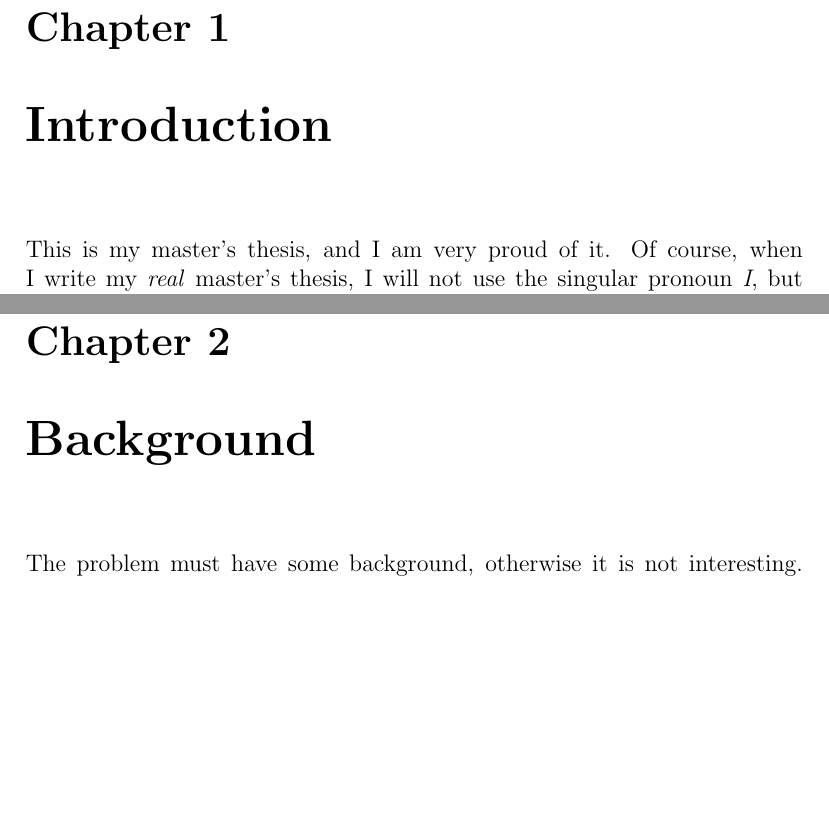
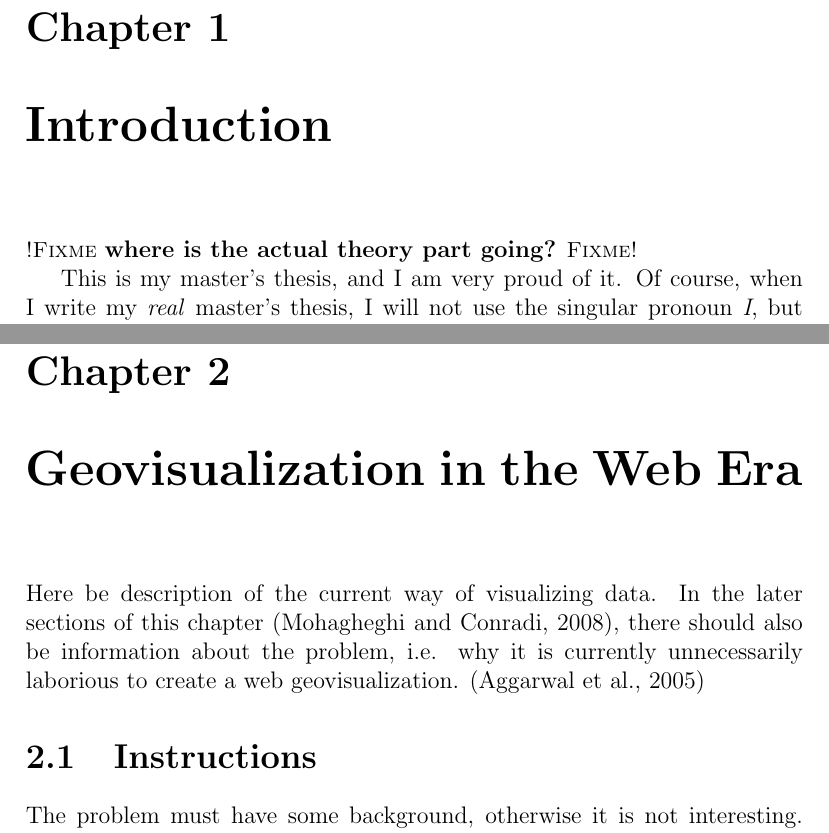
Before and after one commit to pyryk/thesis, a LaTeX thesis (thesis.tex, which reads 1introduction.tex, 2background.tex): two parts of pages 7 and 9 of 22, joined at a grey line, cut so that both start at the same text, the shorter picture padded with empty space. Compiled offline with pdfLaTeX.

Commit message:
changed some chapter titles to more suitable ones; added some general pondering

```diff
--- a/1introduction.tex
+++ b/1introduction.tex
@@ -1,5 +1,7 @@
 \chapter{Introduction}
 \label{chapter:intro}
+
+\fixme{where is the actual theory part going?}
 
 This is my master's thesis, and I am very proud of it.  Of course,
 when I write my \emph{real} master's thesis, I will not use the
--- a/2background.tex
+++ b/2background.tex
@@ -1,5 +1,9 @@
-\chapter{Background}
+\chapter{Geovisualization in the Web Era}
 \label{chapter:background}
+
+Here be description of the current way of visualizing data. In the later sections of this chapter \citep{mohagheghi_empirical_2008}, there should also be information about the problem, i.e. why it is currently unnecessarily laborious to create a web geovisualization. \citep{aggarwal_software_2005}
+
+\section{Instructions}
 
 The problem must have some background, otherwise it is not
 interesting.  You can explain the background here. Probably you should
```
Also changed, not shown: 3environment.tex (+1 -1 lines).
